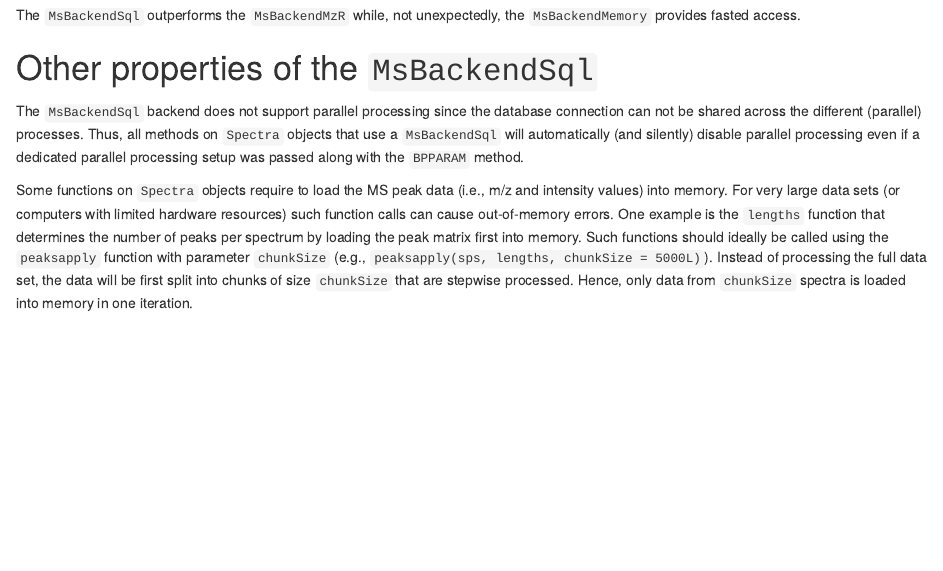
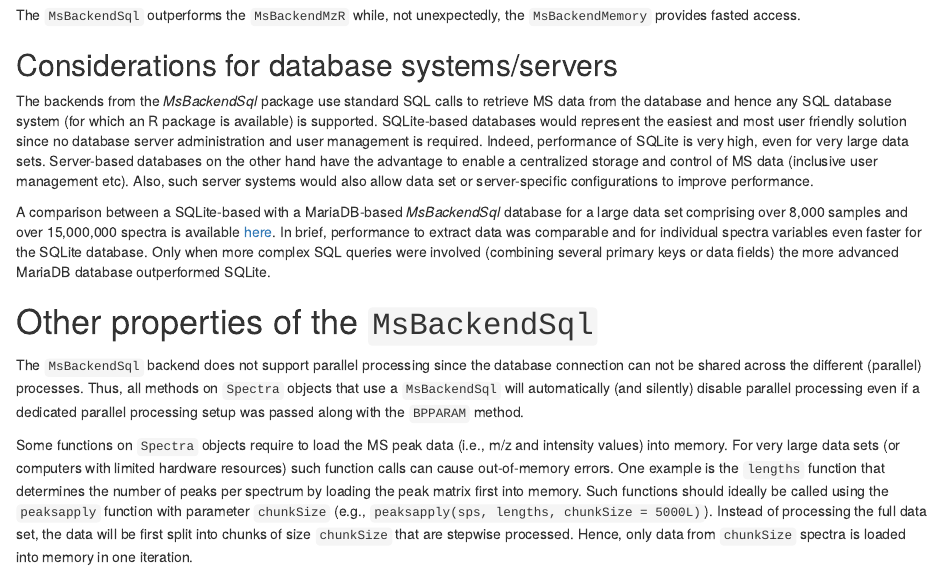
Before and after one commit to rformassspectrometry/MsBackendSql, an R Markdown document (vignettes/MsBackendSql.Rmd): the page in a window 1100 px wide, from 6190 px down. Rendered offline with R 4.5, knitr and Pandoc, with nearby package versions; drawn as R Markdown's standard HTML page in place of the format the file asks for; code that draws random numbers runs with fixed seeds of ours; some code elsewhere in the file could not run offline; common packages that the code uses without loading them are loaded.

Commit message:
Add comparison between SQL databases to the vignette

```diff
--- a/vignettes/MsBackendSql.Rmd
+++ b/vignettes/MsBackendSql.Rmd
@@ -363,6 +363,29 @@ The `MsBackendSql` outperforms the `MsBackendMzR` while, not unexpectedly, the
 `MsBackendMemory` provides fasted access.
 
 
+## Considerations for database systems/servers
+
+The backends from the *MsBackendSql* package use standard SQL calls to retrieve
+MS data from the database and hence any SQL database system (for which an R
+package is available) is supported. SQLite-based databases would represent the
+easiest and most user friendly solution since no database server administration
+and user management is required. Indeed, performance of SQLite is very high,
+even for very large data sets. Server-based databases on the other hand have the
+advantage to enable a centralized storage and control of MS data (inclusive user
+management etc). Also, such server systems would also allow data set or
+server-specific configurations to improve performance.
+
+A comparison between a SQLite-based with a MariaDB-based *MsBackendSql* database
+for a large data set comprising over 8,000 samples and over 15,000,000 spectra
+is available
+[here](https://github.com/rformassspectrometry/MsBackendSql/issues/15). In
+brief, performance to extract data was comparable and for individual spectra
+variables even faster for the SQLite database. Only when more complex SQL
+queries were involved (combining several primary keys or data fields) the more
+advanced MariaDB database outperformed SQLite.
+
+
+
 # Other properties of the `MsBackendSql`
 
 The `MsBackendSql` backend does not support parallel processing since the
```
Also changed, not shown: NEWS.md (+7 -0 lines), 1 other file.
